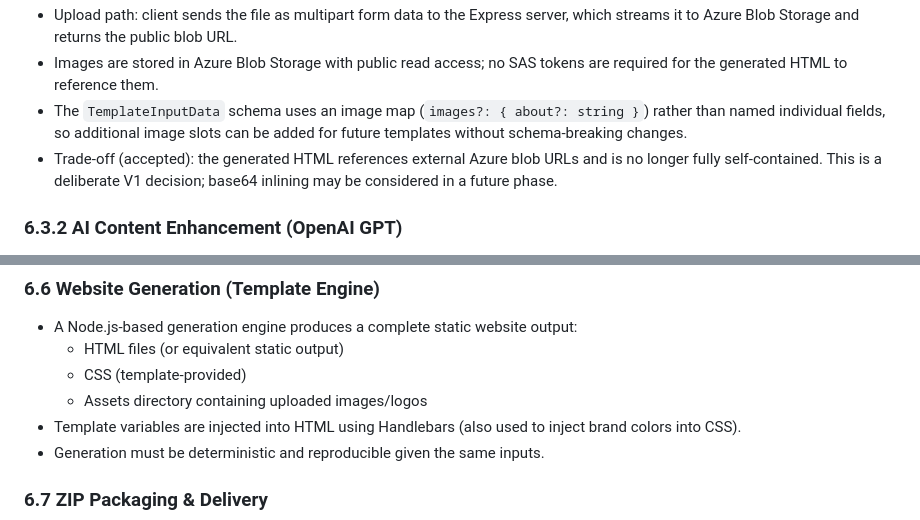
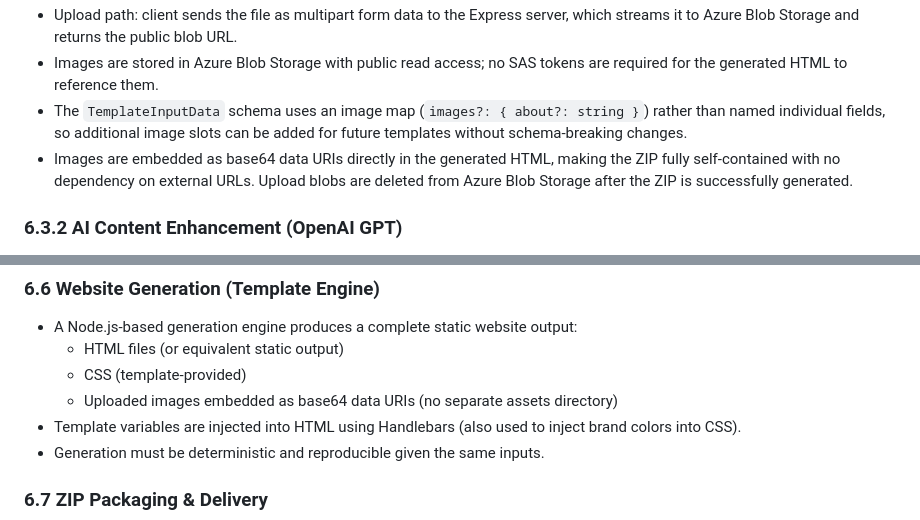
Before and after one commit to willbruzzy/Ziply, a Markdown page: docs/spec.md, 2 parts joined by grey strips. GitHub-like rendering.

Commit message:
docs: update spec and plan to reflect base64 image embedding in ZIP

```diff
--- a/docs/spec.md
+++ b/docs/spec.md
@@ -65,7 +65,7 @@ Ziply reduces cost and complexity barriers for nonprofits needing a professional
 - Upload path: client sends the file as multipart form data to the Express server, which streams it to Azure Blob Storage and returns the public blob URL.
 - Images are stored in Azure Blob Storage with public read access; no SAS tokens are required for the generated HTML to reference them.
 - The `TemplateInputData` schema uses an image map (`images?: { about?: string }`) rather than named individual fields, so additional image slots can be added for future templates without schema-breaking changes.
-- Trade-off (accepted): the generated HTML references external Azure blob URLs and is no longer fully self-contained. This is a deliberate V1 decision; base64 inlining may be considered in a future phase.
+- Images are embedded as base64 data URIs directly in the generated HTML, making the ZIP fully self-contained with no dependency on external URLs. Upload blobs are deleted from Azure Blob Storage after the ZIP is successfully generated.
 
 ### 6.3.2 AI Content Enhancement (OpenAI GPT)
 - After the user completes all required wizard fields, the collected input data and the selected template identifier are sent to the OpenAI GPT API for content polishing.
@@ -91,7 +91,7 @@ Ziply reduces cost and complexity barriers for nonprofits needing a professional
 - A Node.js-based generation engine produces a complete static website output:
   - HTML files (or equivalent static output)
   - CSS (template-provided)
-  - Assets directory containing uploaded images/logos
+  - Uploaded images embedded as base64 data URIs (no separate assets directory)
 - Template variables are injected into HTML using Handlebars (also used to inject brand colors into CSS).
 - Generation must be deterministic and reproducible given the same inputs.
 
```
Also changed, not shown: docs/plan.md (+1 -1 lines).
